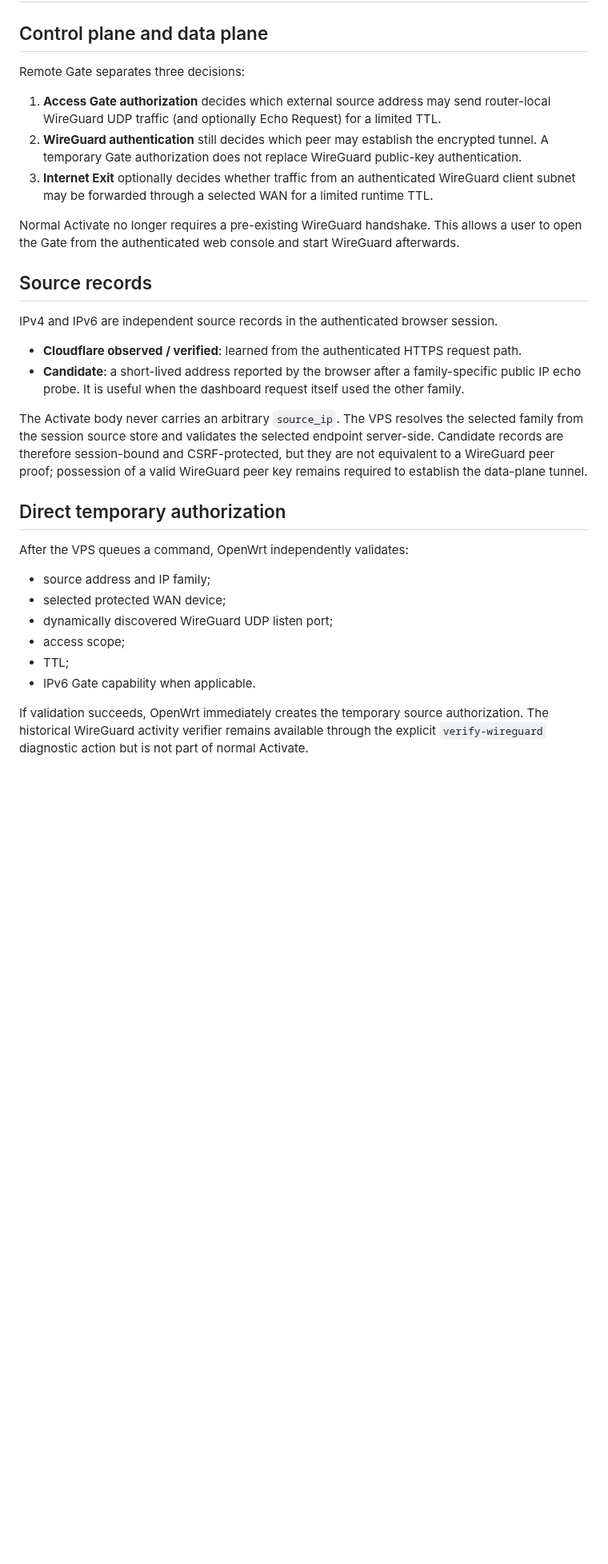
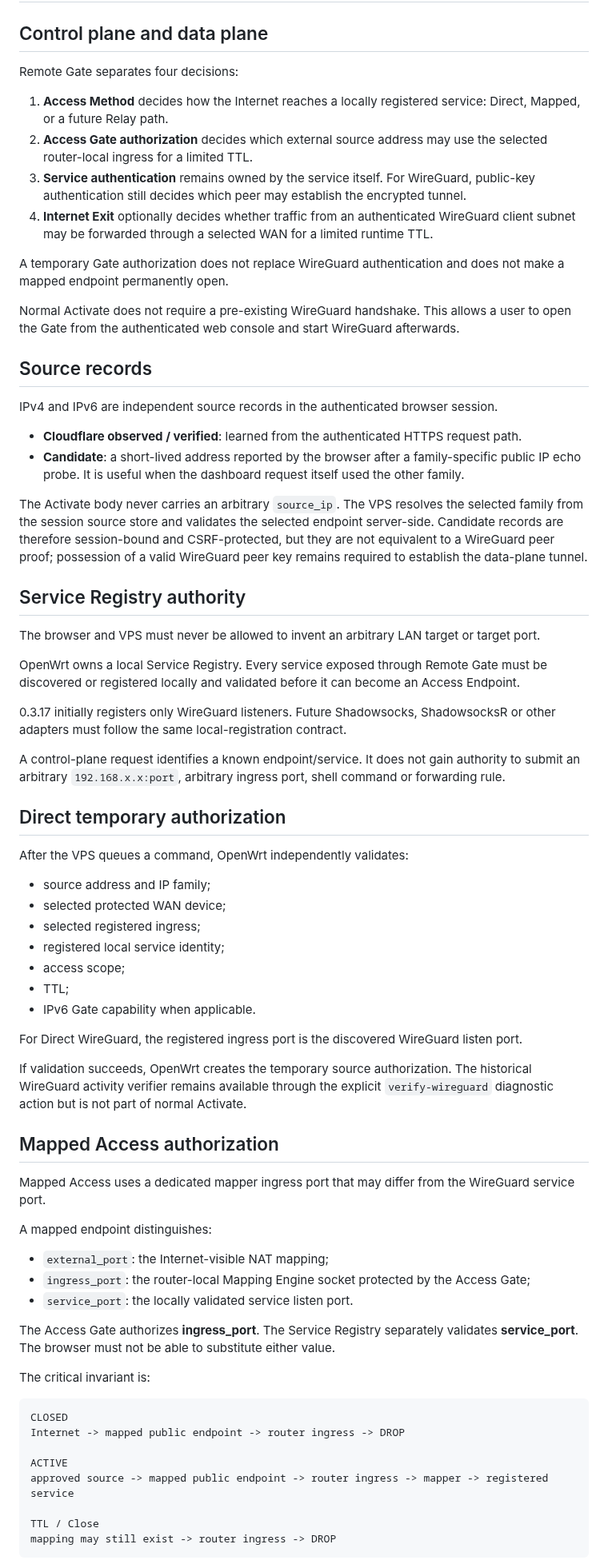
Before and after one commit to weigefenxiang/WeiG-Remote-Gate, a Markdown page: docs/SECURITY-MODEL.md, the part around one of its changes. Shown at 80% size. Drawn GitHub-style; blank space fills up the shorter version.

Commit message:
docs: extend security model for mapped ingress

````diff
--- a/docs/SECURITY-MODEL.md
+++ b/docs/SECURITY-MODEL.md
@@ -2,13 +2,16 @@
 
 ## Control plane and data plane
 
-Remote Gate separates three decisions:
+Remote Gate separates four decisions:
 
-1. **Access Gate authorization** decides which external source address may send router-local WireGuard UDP traffic (and optionally Echo Request) for a limited TTL.
-2. **WireGuard authentication** still decides which peer may establish the encrypted tunnel. A temporary Gate authorization does not replace WireGuard public-key authentication.
-3. **Internet Exit** optionally decides whether traffic from an authenticated WireGuard client subnet may be forwarded through a selected WAN for a limited runtime TTL.
+1. **Access Method** decides how the Internet reaches a locally registered service: Direct, Mapped, or a future Relay path.
+2. **Access Gate authorization** decides which external source address may use the selected router-local ingress for a limited TTL.
+3. **Service authentication** remains owned by the service itself. For WireGuard, public-key authentication still decides which peer may establish the encrypted tunnel.
+4. **Internet Exit** optionally decides whether traffic from an authenticated WireGuard client subnet may be forwarded through a selected WAN for a limited runtime TTL.
 
-Normal Activate no longer requires a pre-existing WireGuard handshake. This allows a user to open the Gate from the authenticated web console and start WireGuard afterwards.
+A temporary Gate authorization does not replace WireGuard authentication and does not make a mapped endpoint permanently open.
+
+Normal Activate does not require a pre-existing WireGuard handshake. This allows a user to open the Gate from the authenticated web console and start WireGuard afterwards.
 
 ## Source records
 
@@ -19,15 +22,54 @@ IPv4 and IPv6 are independent source records in the authenticated browser sessio
 
 The Activate body never carries an arbitrary `source_ip`. The VPS resolves the selected family from the session source store and validates the selected endpoint server-side. Candidate records are therefore session-bound and CSRF-protected, but they are not equivalent to a WireGuard peer proof; possession of a valid WireGuard peer key remains required to establish the data-plane tunnel.
 
+## Service Registry authority
+
+The browser and VPS must never be allowed to invent an arbitrary LAN target or target port.
+
+OpenWrt owns a local Service Registry. Every service exposed through Remote Gate must be discovered or registered locally and validated before it can become an Access Endpoint.
+
+0.3.17 initially registers only WireGuard listeners. Future Shadowsocks, ShadowsocksR or other adapters must follow the same local-registration contract.
+
+A control-plane request identifies a known endpoint/service. It does not gain authority to submit an arbitrary `192.168.x.x:port`, arbitrary ingress port, shell command or forwarding rule.
+
 ## Direct temporary authorization
 
 After the VPS queues a command, OpenWrt independently validates:
 
 - source address and IP family;
 - selected protected WAN device;
-- dynamically discovered WireGuard UDP listen port;
+- selected registered ingress;
+- registered local service identity;
 - access scope;
 - TTL;
 - IPv6 Gate capability when applicable.
 
-If validation succeeds, OpenWrt immediately creates the temporary source authorization. The historical WireGuard activity verifier remains available through the explicit `verify-wireguard` diagnostic action but is not part of normal Activate.
+For Direct WireGuard, the registered ingress port is the discovered WireGuard listen port.
+
+If validation succeeds, OpenWrt creates the temporary source authorization. The historical WireGuard activity verifier remains available through the explicit `verify-wireguard` diagnostic action but is not part of normal Activate.
+
+## Mapped Access authorization
+
+Mapped Access uses a dedicated mapper ingress port that may differ from the WireGuard service port.
+
+A mapped endpoint distinguishes:
+
+- `external_port`: the Internet-visible NAT mapping;
+- `ingress_port`: the router-local Mapping Engine socket protected by the Access Gate;
+- `service_port`: the locally validated service listen port.
+
+The Access Gate authorizes **ingress_port**. The Service Registry separately validates **service_port**. The browser must not be able to substitute either value.
+
+The critical invariant is:
+
+```text
+CLOSED
+Internet -> mapped public endpoint -> router ingress -> DROP
+
+ACTIVE
+approved source -> mapped public endpoint -> router ingress -> mapper -> registered service
+
+TTL / Close
+mapping may still exist -> router ingress -> DROP
+```
+
````
Also changed, not shown: other parts of docs/SECURITY-MODEL.md (+58 -11 lines).
